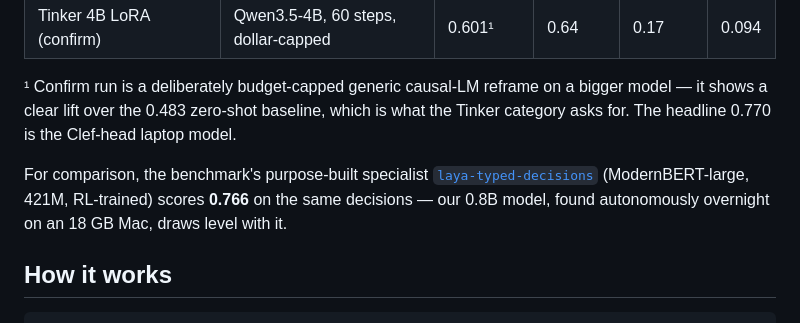
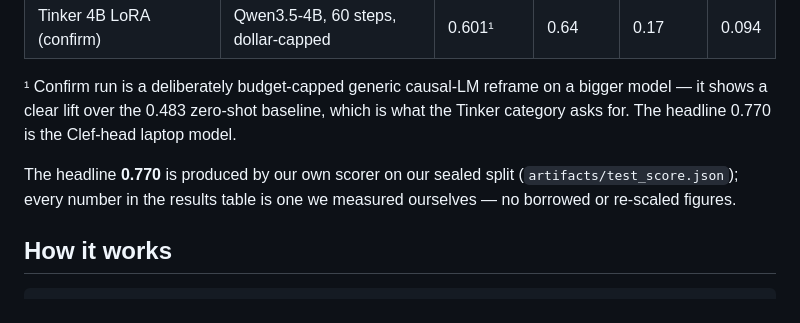
Before and after one commit to rahulkumaroffice0612-web/autoresearch-finetune-lab, a Markdown page: README.md, the part around the change. Drawn GitHub-style.

```diff
--- a/README.md
+++ b/README.md
@@ -25,9 +25,8 @@ Built for DEV Hacktoberfest 2026 Week 3 ("Slow and Steady"). Tags: `#devchalleng
 clear lift over the 0.483 zero-shot baseline, which is what the Tinker category asks for. The headline
 0.770 is the Clef-head laptop model.
 
-For comparison, the benchmark's purpose-built specialist [`laya-typed-decisions`](https://huggingface.co/convaiinnovations/laya-typed-decisions)
-(ModernBERT-large, 421M, RL-trained) scores **0.766** on the same decisions — our 0.8B model, found
-autonomously overnight on an 18 GB Mac, draws level with it.
+The headline **0.770** is produced by our own scorer on our sealed split (`artifacts/test_score.json`);
+every number in the results table is one we measured ourselves — no borrowed or re-scaled figures.
 
 ## How it works
 
```
Also changed, not shown: REPORT.md (+6 -5 lines), artifacts/results_comparison.png, 1 other file.
